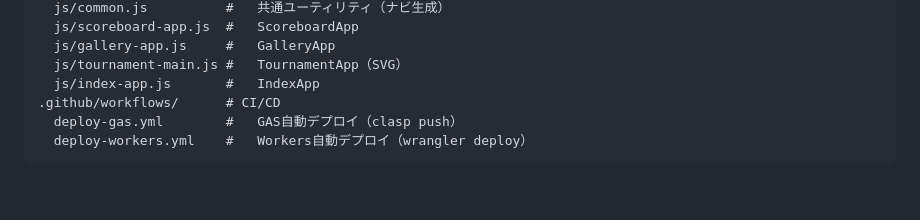
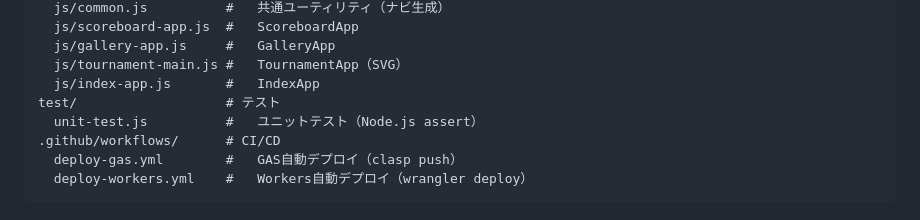
Before and after one commit to ProgreYajin/postmasters-softball-2026, a Markdown page: CLAUDE.md, the part around the change. Rendered like a GitHub page; blank space fills up the shorter version.

Commit message:
auto: update CLAUDE.md at 2026-03-25 16:12 JST

```diff
--- a/CLAUDE.md
+++ b/CLAUDE.md
@@ -48,6 +48,8 @@ web/                    # 静的Webサイト
   js/gallery-app.js     #   GalleryApp
   js/tournament-main.js #   TournamentApp（SVG）
   js/index-app.js       #   IndexApp
+test/                   # テスト
+  unit-test.js          #   ユニットテスト（Node.js assert）
 .github/workflows/      # CI/CD
   deploy-gas.yml        #   GAS自動デプロイ（clasp push）
   deploy-workers.yml    #   Workers自動デプロイ（wrangler deploy）
```
